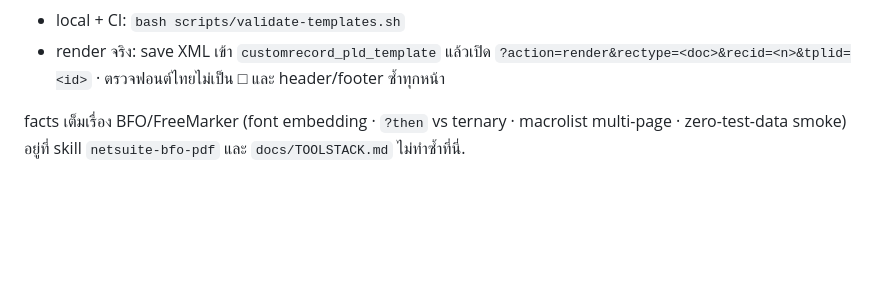
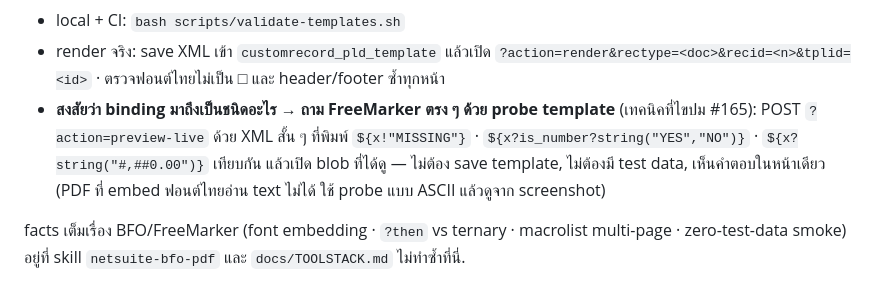
Before and after one commit to Teibto/teibto-pdf-designer, a Markdown page: docs/RUNBOOK.md, the part around the change. Rendered like a GitHub page; blank space fills up the shorter version.

Commit message:
docs(runbook): บันทึกเทคนิค probe template ถาม FreeMarker ชนิดของ binding (#165)

```diff
--- a/docs/RUNBOOK.md
+++ b/docs/RUNBOOK.md
@@ -87,6 +87,7 @@ Validate แล้ว smoke-test:
 
 - local + CI: `bash scripts/validate-templates.sh`
 - render จริง: save XML เข้า `customrecord_pld_template` แล้วเปิด `?action=render&rectype=<doc>&recid=<n>&tplid=<id>` · ตรวจฟอนต์ไทยไม่เป็น □ และ header/footer ซ้ำทุกหน้า
+- **สงสัยว่า binding มาถึงเป็นชนิดอะไร → ถาม FreeMarker ตรง ๆ ด้วย probe template** (เทคนิคที่ไขปม #165): POST `?action=preview-live` ด้วย XML สั้น ๆ ที่พิมพ์ `${x!"MISSING"}` · `${x?is_number?string("YES","NO")}` · `${x?string("#,##0.00")}` เทียบกัน แล้วเปิด blob ที่ได้ดู — ไม่ต้อง save template, ไม่ต้องมี test data, เห็นคำตอบในหน้าเดียว (PDF ที่ embed ฟอนต์ไทยอ่าน text ไม่ได้ ใช้ probe แบบ ASCII แล้วดูจาก screenshot)
 
 facts เต็มเรื่อง BFO/FreeMarker (font embedding · `?then` vs ternary · macrolist multi-page · zero-test-data smoke) อยู่ที่ skill `netsuite-bfo-pdf` และ `docs/TOOLSTACK.md` ไม่ทำซ้ำที่นี่.
 
```
